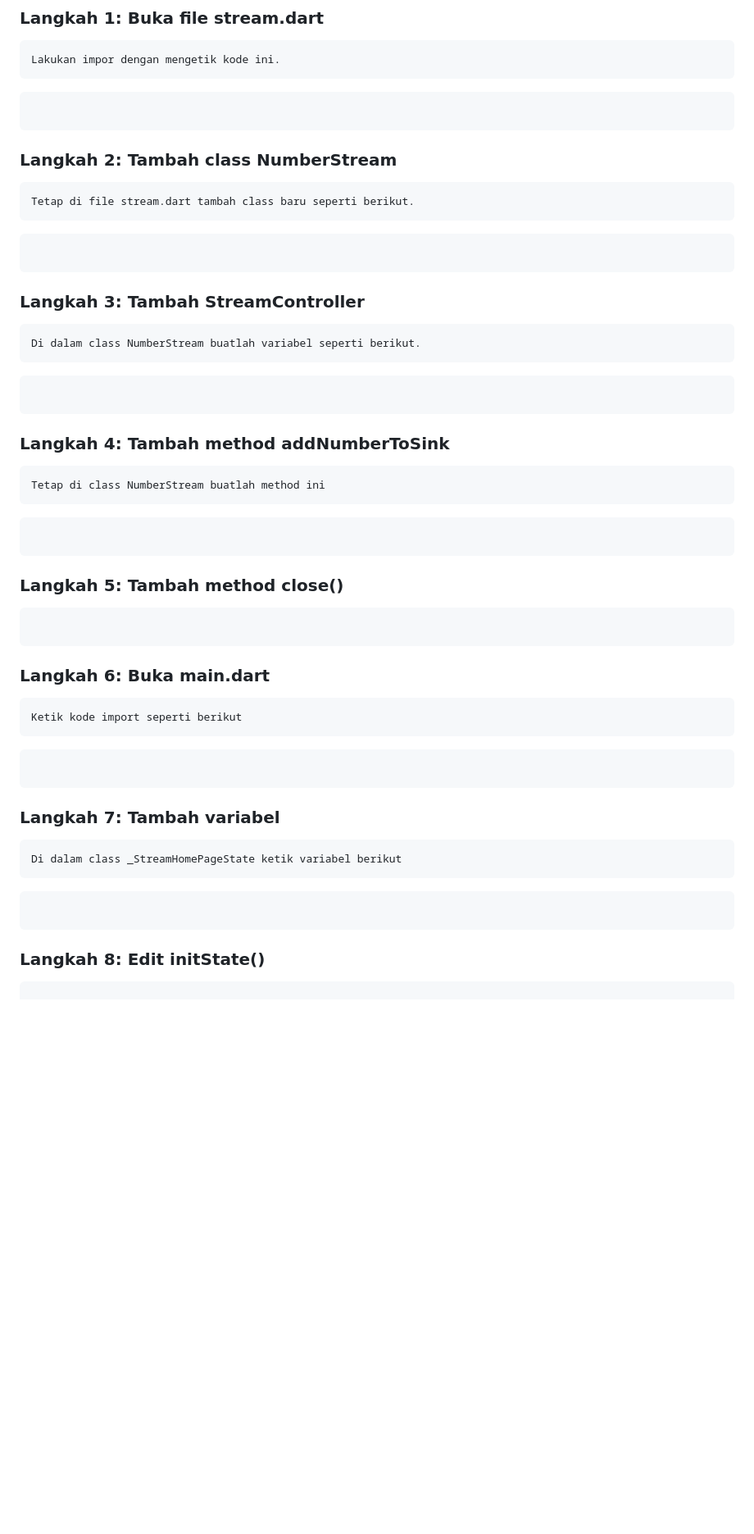
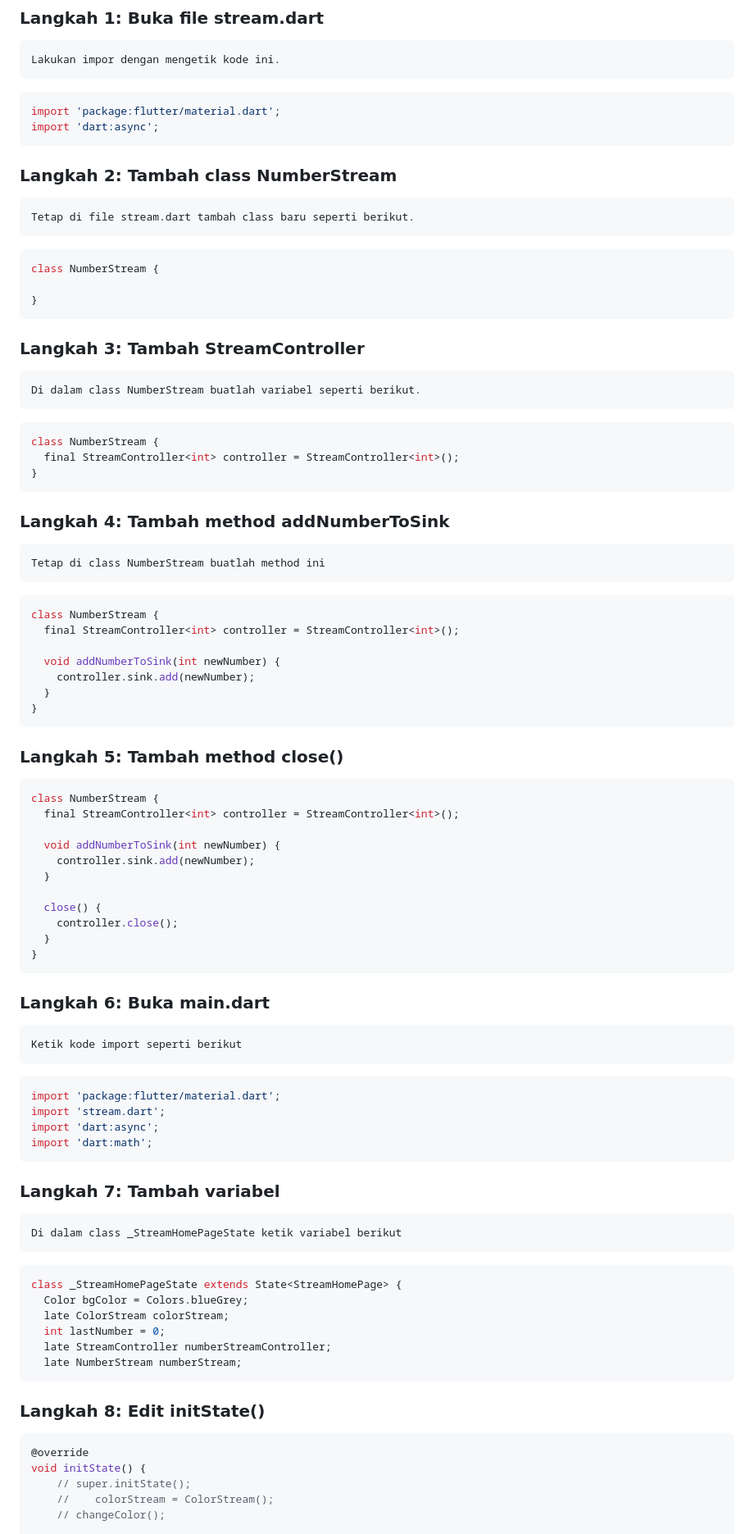
Before and after one commit to Lukman289/State_Management_With_Stream, a Markdown page: README.MD, the part around the change printed below. Shown: that part at 82% size. Drawn GitHub-style; blank space fills up the shorter version.

````diff
--- a/README.MD
+++ b/README.MD
@@ -272,51 +272,85 @@ Di Flutter, Anda dapat menggunakan `StreamController` untuk mengontrol aliran da
     Lakukan impor dengan mengetik kode ini.
 
 ```dart
-
+import 'package:flutter/material.dart';
+import 'dart:async';
 ```
 
 ### Langkah 2: Tambah class NumberStream
     Tetap di file stream.dart tambah class baru seperti berikut.
 
 ```dart
+class NumberStream {
 
+}
 ```
 
 ### Langkah 3: Tambah StreamController
     Di dalam class NumberStream buatlah variabel seperti berikut.
 
 ```dart
-
+class NumberStream {
+  final StreamController<int> controller = StreamController<int>();
+}
 ```
 
 ### Langkah 4: Tambah method addNumberToSink
     Tetap di class NumberStream buatlah method ini
 
 ```dart
+class NumberStream {
+  final StreamController<int> controller = StreamController<int>();
 
+  void addNumberToSink(int newNumber) {
+    controller.sink.add(newNumber);
+  }
+}
 ```
 
 ### Langkah 5: Tambah method close()
 
 ```dart
+class NumberStream {
+  final StreamController<int> controller = StreamController<int>();
 
+  void addNumberToSink(int newNumber) {
+    controller.sink.add(newNumber);
+  }
+
+  close() {
+    controller.close();
+  }
+}
 ```
 
 ### Langkah 6: Buka main.dart
     Ketik kode import seperti berikut
 
 ```dart
-
+import 'package:flutter/material.dart';
+import 'stream.dart';
+import 'dart:async';
+import 'dart:math';
 ```
 
 ### Langkah 7: Tambah variabel
     Di dalam class _StreamHomePageState ketik variabel berikut
 
 ```dart
-
+class _StreamHomePageState extends State<StreamHomePage> {
+  Color bgColor = Colors.blueGrey;
+  late ColorStream colorStream;
+  int lastNumber = 0;
+  late StreamController numberStreamController;
+  late NumberStream numberStream;
 ```
 
 ### Langkah 8: Edit initState()
 
 ```dart
+@override
+void initState() {
+    // super.initState();
+    //    colorStream = ColorStream();
+    // changeColor();
 
````
Also changed, not shown: other parts of README.MD (+72 -8 lines), images/task/task-6.gif (added), 2 other files.
